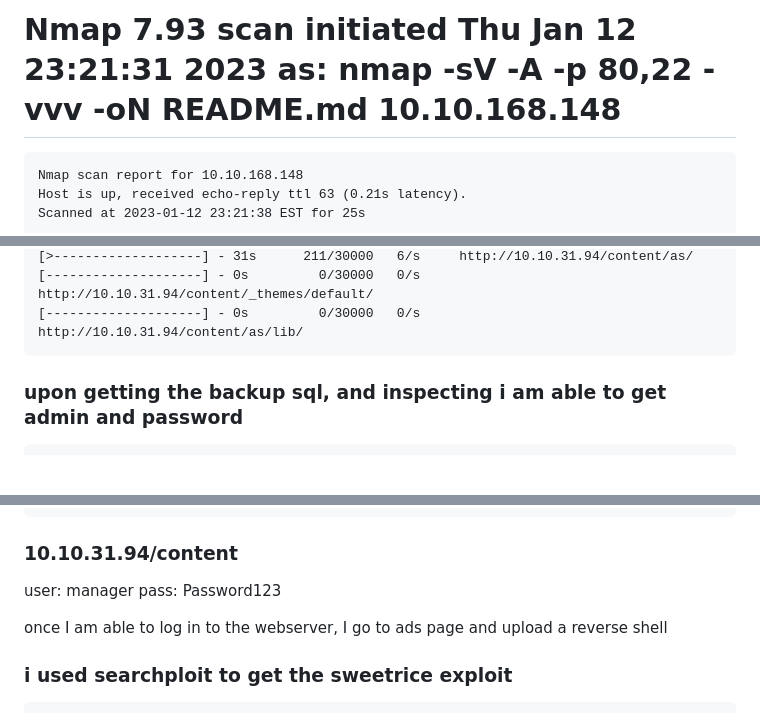
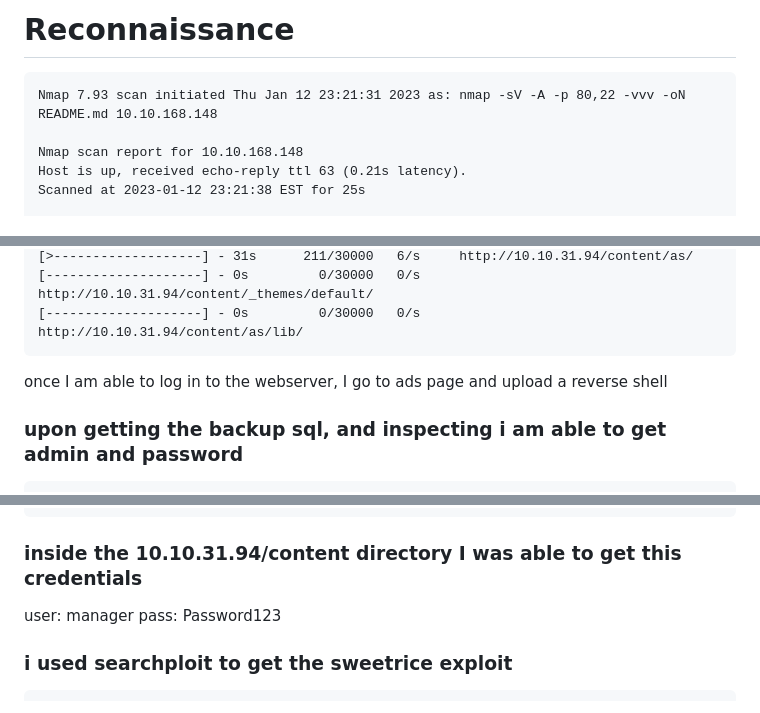
Before and after one commit to sudo-awk/CTF, a Markdown page: THM/lazyadmin.md, 3 parts joined by grey strips. Drawn GitHub-style; blank space fills up the shorter version.

````diff
--- a/THM/lazyadmin.md
+++ b/THM/lazyadmin.md
@@ -1,5 +1,8 @@
-# Nmap 7.93 scan initiated Thu Jan 12 23:21:31 2023 as: nmap -sV -A -p 80,22 -vvv -oN README.md 10.10.168.148
+# Reconnaissance
+
 ```
+Nmap 7.93 scan initiated Thu Jan 12 23:21:31 2023 as: nmap -sV -A -p 80,22 -vvv -oN README.md 10.10.168.148
+
 Nmap scan report for 10.10.168.148
 Host is up, received echo-reply ttl 63 (0.21s latency).
 Scanned at 2023-01-12 23:21:38 EST for 25s
@@ -75,16 +78,17 @@ $ip/content/as
 [--------------------] - 0s         0/30000   0/s     http://10.10.31.94/content/as/lib/
 ```
 
+
+once I am able to log in to the webserver, I go to ads page and upload a reverse shell
+
 ### upon getting the backup sql, and inspecting i am able to get admin and password
 ```
 cat mysql_bakup_20191129023059-1.5.1.sql | grep -ir pass
 mysql_bakup_20191129023059-1.5.1.sql:  14 => 'INSERT INTO `%--%_options` VALUES(\'1\',\'global_setting\',\'a:17:{s:4:\\"name\\";s:25:\\"Lazy Admin&#039;s Website\\";s:6:\\"author\\";s:10:\\"Lazy Admin\\";s:5:\\"title\\";s:0:\\"\\";s:8:\\"keywords\\";s:8:\\"Keywords\\";s:11:\\"description\\";s:11:\\"Description\\";s:5:\\"admin\\";s:7:\\"manager\\";s:6:\\"passwd\\";s:32:\\"42f749ade7f9e195bf475f37a44cafcb\\";s:5:\\"close\\";i:1;s:9:\\"close_tip\\";s:454:\\"<p>Welcome to SweetRice - Thank your for install SweetRice as your website management system.</p><h1>This site is building now , please come late.</h1><p>If you are the webmaster,please go to Dashboard -> General -> Website setting </p><p>and uncheck the checkbox \\"Site close\\" to open your website.</p><p>More help at <a href=\\"http://www.basic-cms.org/docs/5-things-need-to-be-done-when-SweetRice-installed/\\">Tip for Basic CMS SweetRice installed</a></p>\\";s:5:\\"cache\\";i:0;s:13:\\"cache_expired\\";i:0;s:10:\\"user_track\\";i:0;s:11:\\"url_rewrite\\";i:0;s:4:\\"logo\\";s:0:\\"\\";s:5:\\"theme\\";s:0:\\"\\";s:4:\\"lang\\";s:9:\\"en-us.php\\";s:11:\\"admin_email\\";N;}\',\'1575023409\');',
 ```
-### 10.10.31.94/content
+### inside the 10.10.31.94/content directory I was able to get this credentials
 user: manager
 pass: Password123
-
-once I am able to log in to the webserver, I go to ads page and upload a reverse shell
 
 ### i used searchploit to get the sweetrice exploit
 
````
Also changed, not shown: other parts of THM/lazyadmin.md (+5 -4 lines).
